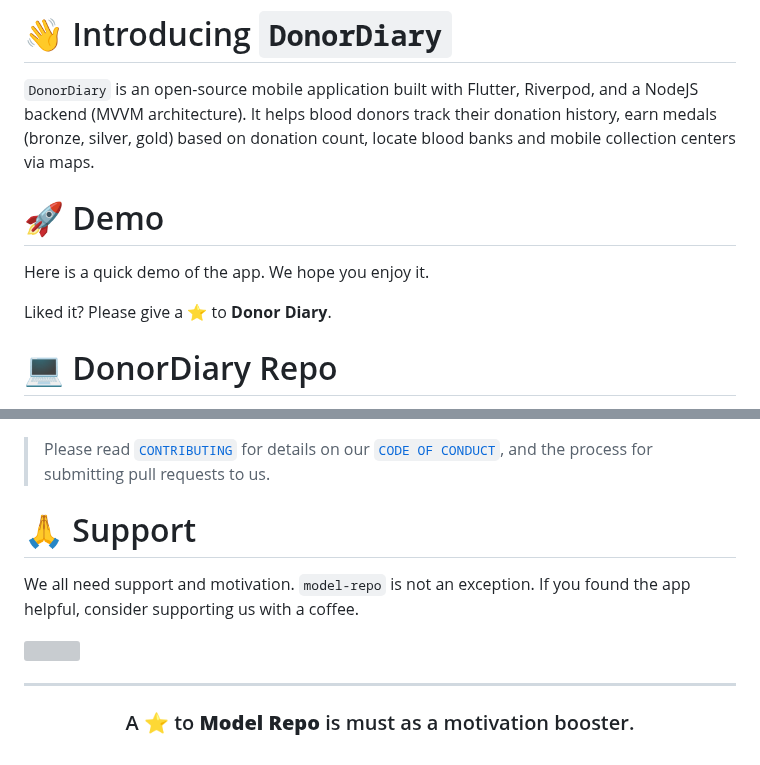
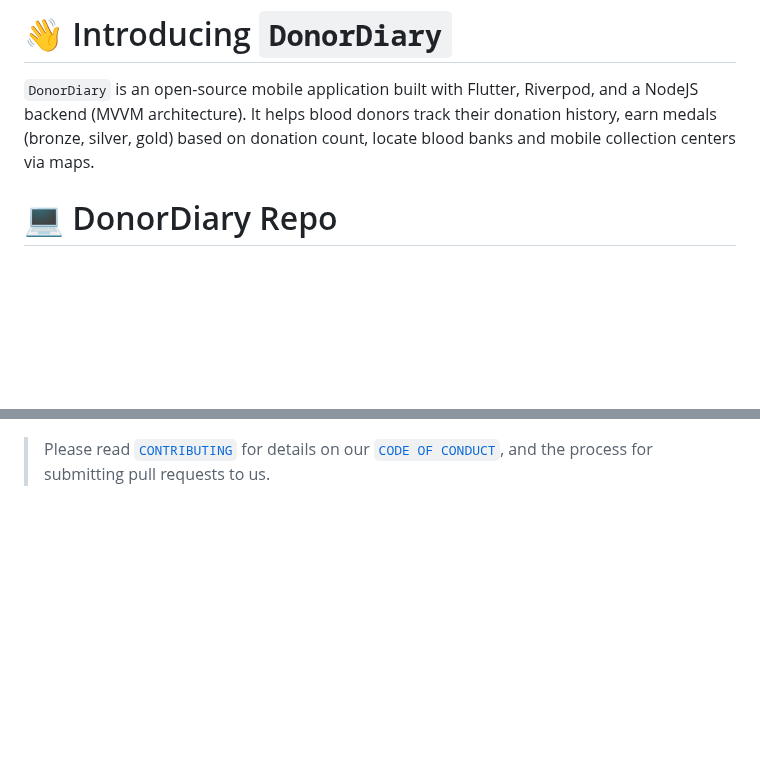
Before and after one commit to LakshanMaduka/DonorDiary, a Markdown page: README.md, 2 parts joined by grey strips. Rendered like a GitHub page; blank space fills up the shorter version; grey boxes are pictures that could not be loaded.

```diff
--- a/README.md
+++ b/README.md
@@ -13,11 +13,6 @@
 # 👋 Introducing `DonorDiary`
 `DonorDiary`  is an open-source mobile application built with Flutter, Riverpod, and a NodeJS backend (MVVM architecture). It helps blood donors track their donation history, earn medals (bronze, silver, gold) based on donation count, locate blood banks and mobile collection centers via maps.
 
-# 🚀 Demo
-Here is a quick demo of the app. We hope you enjoy it.
-
-
-Liked it? Please give a ⭐️ to <b>Donor Diary</b>.
 
 # 💻 DonorDiary Repo
 Please access `model-repo` using the URL:
@@ -117,16 +109,2 @@ If you wish to contribute, you can work on any features [listed here](https://gi
 
 > Please read [`CONTRIBUTING`](CONTRIBUTING.md) for details on our [`CODE OF CONDUCT`](CODE_OF_CONDUCT.md), and the process for submitting pull requests to us.
-
-# 🙏 Support
-
-We all need support and motivation. `model-repo` is not an exception. If you found the app helpful, consider supporting us with a coffee.
-
-<a href="https://www.buymeacoffee.com/greenroots">
-    <img src="https://cdn.buymeacoffee.com/buttons/v2/default-yellow.png" height="50px">
-</a>
-
----
-
-<h3 align="center">
-A ⭐️ to <b>Model Repo</b> is must as a motivation booster.
-</h3>
```
Also changed, not shown: other parts of README.md (+37 -40 lines).
